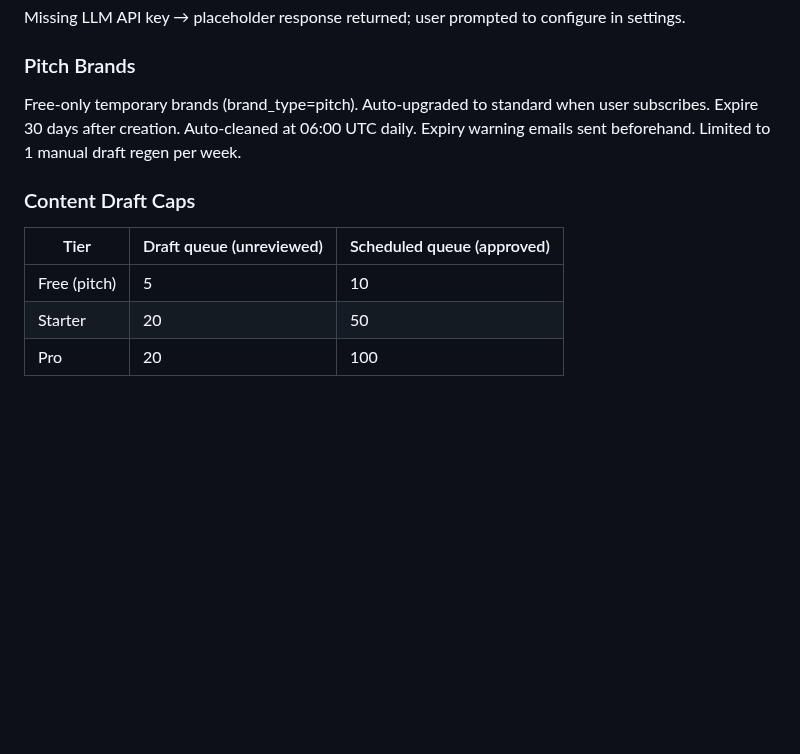
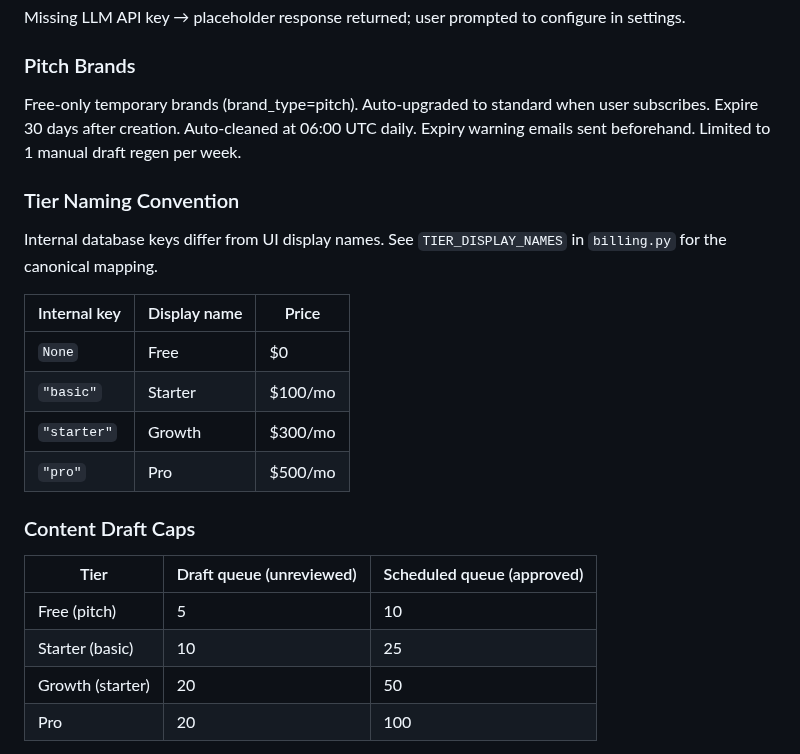
Before and after one commit to elkenturner/Lumidian, a Markdown page: CLAUDE.md, the part around the change. Drawn GitHub-style; blank space fills up the shorter version.

Commit message:
docs: update CLAUDE.md with basic tier and display name convention
Co-Authored-By: Claude Opus 4.6 <noreply@anthropic.com>

```diff
--- a/CLAUDE.md
+++ b/CLAUDE.md
@@ -236,11 +236,22 @@ Missing LLM API key → placeholder response returned; user prompted to configur
 ### Pitch Brands
 Free-only temporary brands (brand_type=pitch). Auto-upgraded to standard when user subscribes. Expire 30 days after creation. Auto-cleaned at 06:00 UTC daily. Expiry warning emails sent beforehand. Limited to 1 manual draft regen per week.
 
+### Tier Naming Convention
+Internal database keys differ from UI display names. See `TIER_DISPLAY_NAMES` in `billing.py` for the canonical mapping.
+
+| Internal key | Display name | Price |
+|-------------|-------------|-------|
+| `None` | Free | $0 |
+| `"basic"` | Starter | $100/mo |
+| `"starter"` | Growth | $300/mo |
+| `"pro"` | Pro | $500/mo |
+
 ### Content Draft Caps
 | Tier | Draft queue (unreviewed) | Scheduled queue (approved) |
 |------|--------------------------|----------------------------|
 | Free (pitch) | 5 | 10 |
-| Starter | 20 | 50 |
+| Starter (basic) | 10 | 25 |
+| Growth (starter) | 20 | 50 |
 | Pro | 20 | 100 |
 
 Caps defined in `routers/content.py` (`TIER_SCHEDULED_CAPS`) and `services/drafting_service.py` (`TIER_DRAFT_CAPS`). Frontend reads caps dynamically from `GET /api/content/{brand_id}/draft-status` — no hardcoded values in UI.
```
